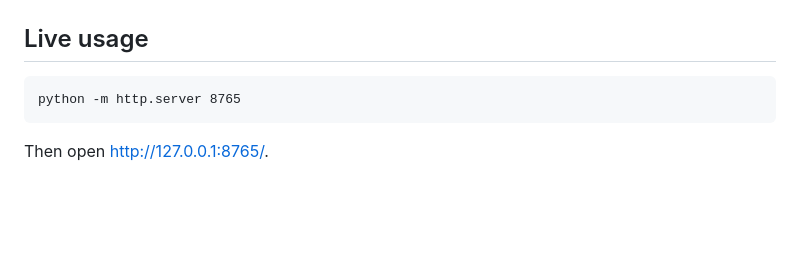
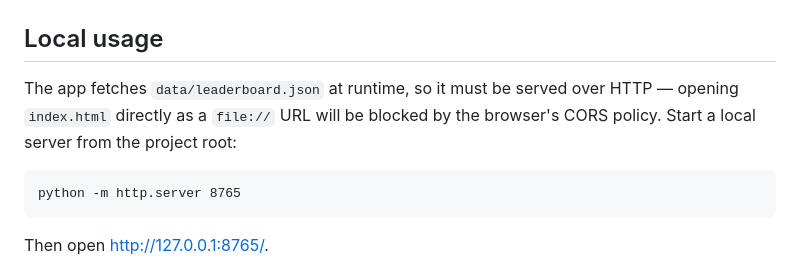
Before and after one commit to LukePercy/govta11yleaderboard, a Markdown page: README.md, the part around the change. Drawn GitHub-style; blank space fills up the shorter version.

Commit message:
docs: explain local server requirement in README

````diff
--- a/README.md
+++ b/README.md
@@ -4,7 +4,9 @@ A lightweight single-page web app that visualises accessibility audit results fr
 
 ![NZ Government Accessibility Leaderboard screenshot](public/Leaderboardscreenshot.jpg)
 
-## Live usage
+## Local usage
+
+The app fetches `data/leaderboard.json` at runtime, so it must be served over HTTP — opening `index.html` directly as a `file://` URL will be blocked by the browser's CORS policy. Start a local server from the project root:
 
 ```bat
 python -m http.server 8765
````
